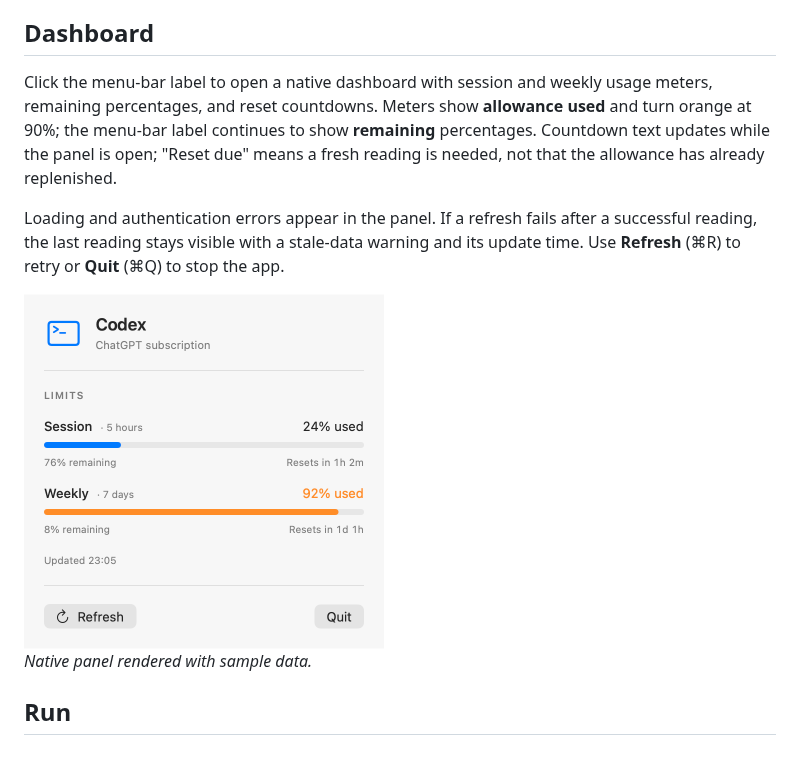
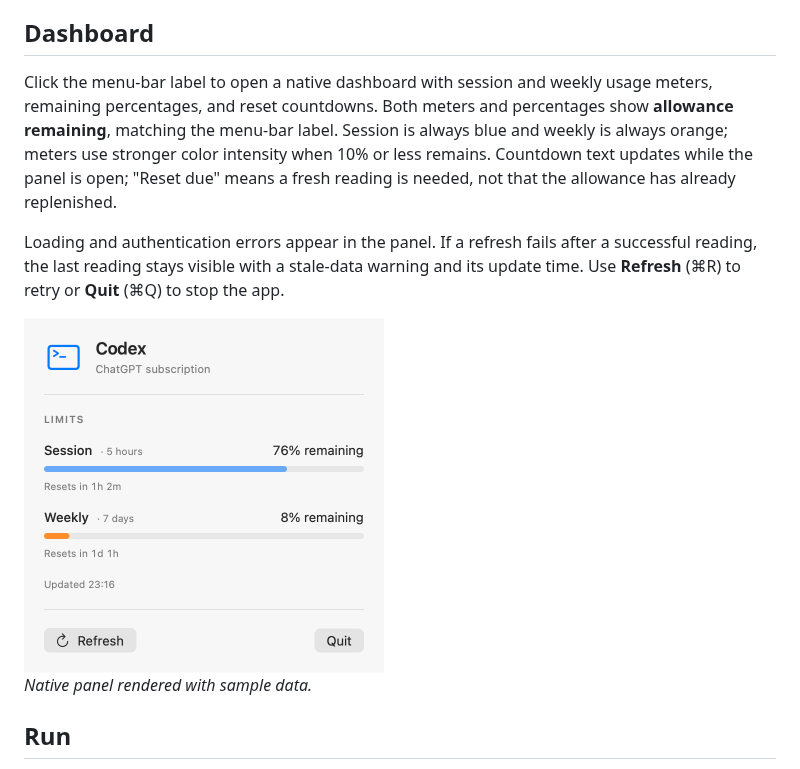
Before and after one commit to gadkadosh/agent-usage, a Markdown page: README.md, the part around the change. Rendered like a GitHub page; pictures changed too: docs/dashboard.png.

Commit message:
Show remaining allowance with fixed window colors

```diff
--- a/README.md
+++ b/README.md
@@ -12,7 +12,7 @@ The app requests usage directly and refreshes about once a minute; use **Refresh
 
 ## Dashboard
 
-Click the menu-bar label to open a native dashboard with session and weekly usage meters, remaining percentages, and reset countdowns. Meters show **allowance used** and turn orange at 90%; the menu-bar label continues to show **remaining** percentages. Countdown text updates while the panel is open; "Reset due" means a fresh reading is needed, not that the allowance has already replenished.
+Click the menu-bar label to open a native dashboard with session and weekly usage meters, remaining percentages, and reset countdowns. Both meters and percentages show **allowance remaining**, matching the menu-bar label. Session is always blue and weekly is always orange; meters use stronger color intensity when 10% or less remains. Countdown text updates while the panel is open; "Reset due" means a fresh reading is needed, not that the allowance has already replenished.
 
 Loading and authentication errors appear in the panel. If a refresh fails after a successful reading, the last reading stays visible with a stale-data warning and its update time. Use **Refresh** (⌘R) to retry or **Quit** (⌘Q) to stop the app.
 
```
Also changed, not shown: 3 other files.
